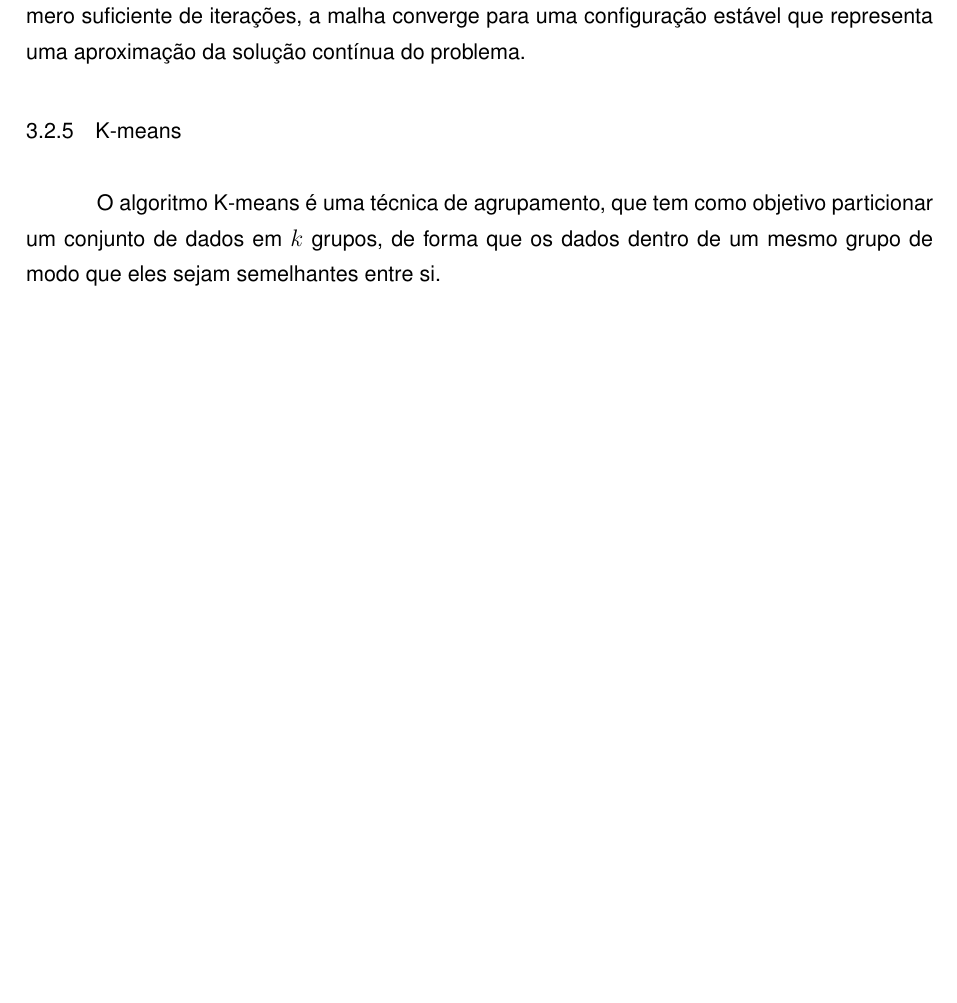
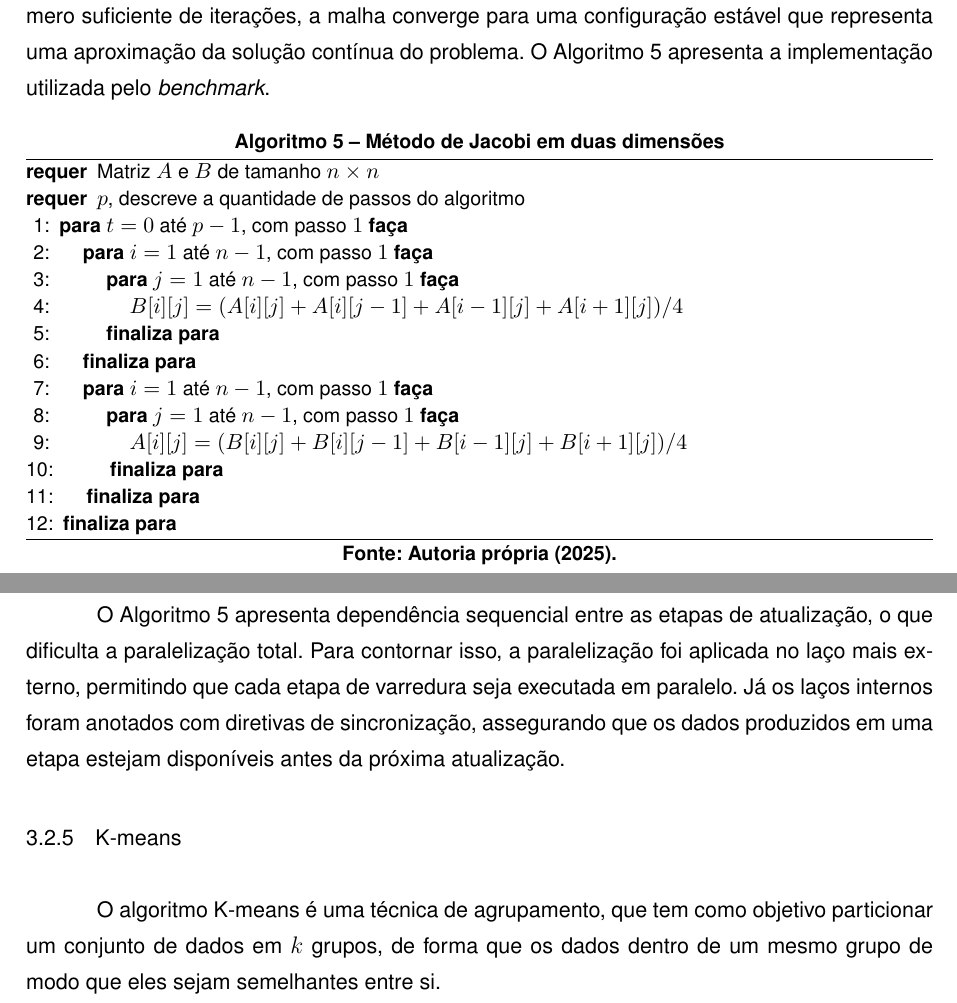
Before and after one commit to Victor-Briganti/TCC, a LaTeX thesis (main.tex, which reads capitulos/cap04-metodologia.tex): part of page 34 of 39 before the commit and two parts of pages 34 and 35 of 40 after it, the two joined at a grey line, cut so that both start at the same text, the shorter picture padded with empty space. Compiled offline with pdfLaTeX.

Commit message:
Melhorado o Jacobi2D

```diff
--- a/capitulos/cap04-metodologia.tex
+++ b/capitulos/cap04-metodologia.tex
@@ -190,7 +190,33 @@ Em análise numérica, o método de Jacobi é um algoritmo iterativo utilizado p
 
 Esse algoritmo foi selecionado como parte do conjunto de \textit{benchmarks} adotados neste trabalho por sua natureza iterativa e previsível em termos de comportamento computacional. O processo inicia-se com a atribuição de valores iniciais arbitrários ao vetor $x$. Em seguida, realiza-se uma iteração para calcular uma nova estimativa da solução, com base exclusivamente nos valores da iteração anterior. Esses novos valores são utilizados como entrada para a próxima iteração. Esse procedimento é repetido até que a diferença entre iterações consecutivas seja inferior a um limiar de tolerância pré-definido, indicando a convergência para uma solução estável.
 
-O Jacobi 2D é uma aplicação do método de Jacobi adaptado para problemas discretizados em duas dimensões. Sua implementação se baseia em um algoritmo de estêncil, no qual cada ponto de uma malha bidimensional é atualizado com base na média artimética dos seus quatro vizinhos imediatos (acima, abaixo, esquerda e a direita), como mostra a \autoref{fig:jacobi2d}. Após um número suficiente de iterações, a malha converge para uma configuração estável que representa uma aproximação da solução contínua do problema.
+O Jacobi 2D é uma aplicação do método de Jacobi adaptado para problemas discretizados em duas dimensões. Sua implementação se baseia em um algoritmo de estêncil, no qual cada ponto de uma malha bidimensional é atualizado com base na média artimética dos seus quatro vizinhos imediatos (acima, abaixo, esquerda e a direita), como mostra a \autoref{fig:jacobi2d}. Após um número suficiente de iterações, a malha converge para uma configuração estável que representa uma aproximação da solução contínua do problema. O \autoref{alg:jacobi2d} apresenta a implementação utilizada pelo \textit{benchmark}.
+
+\begin{algorithm}[htb]
+	\caption{Método de Jacobi em duas dimensões}
+	\label{alg:jacobi2d}
+	\hrule
+	\begin{algorithmic}[1]
+		\REQUIRE Matriz $A$ e $B$ de tamanho $n \times n$
+		\REQUIRE $p$, descreve a quantidade de passos do algoritmo
+		\FOR{$t = 0$ até $p - 1$, com passo $1$}
+		\FOR{$i = 1$ até $n - 1$, com passo $1$}
+		\FOR{$j = 1$ até $n - 1$, com passo $1$}
+		\STATE $B[i][j] = (A[i][j] + A[i][j - 1] + A[i - 1][j] + A[i+1][j]) / 4$
+		\ENDFOR
+		\ENDFOR
+		\FOR{$i = 1$ até $n - 1$, com passo $1$}
+		\FOR{$j = 1$ até $n - 1$, com passo $1$}
+		\STATE $A[i][j] = (B[i][j] + B[i][j - 1] + B[i - 1][j] + B[i+1][j]) / 4$
+		\ENDFOR
+		\ENDFOR
+		\ENDFOR
+	\end{algorithmic}
+	\hrule
+	\fonte{}
+\end{algorithm}
+
+O \autoref{alg:jacobi2d} apresenta dependência sequencial entre as etapas de atualização, o que dificulta a paralelização total. Para contornar isso, a paralelização foi aplicada no laço mais externo, permitindo que cada etapa de varredura seja executada em paralelo. Já os laços internos foram anotados com diretivas de sincronização, assegurando que os dados produzidos em uma etapa estejam disponíveis antes da próxima atualização.
 
 \subsection{K-means}\label{subsec:kmeans}
 
```
Also changed, not shown: capitulos/cap04-metodologia.tex (16 more changed lines).
